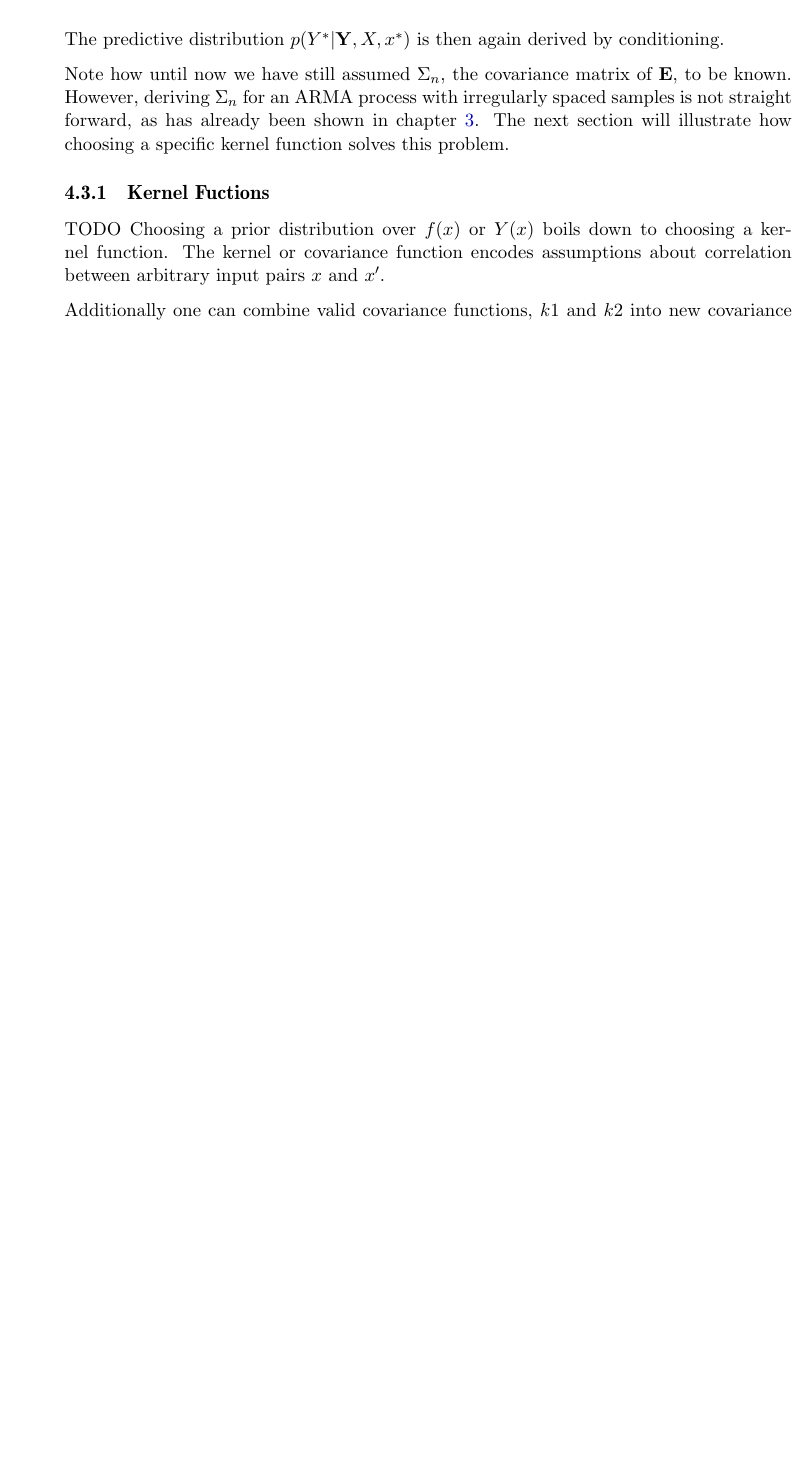
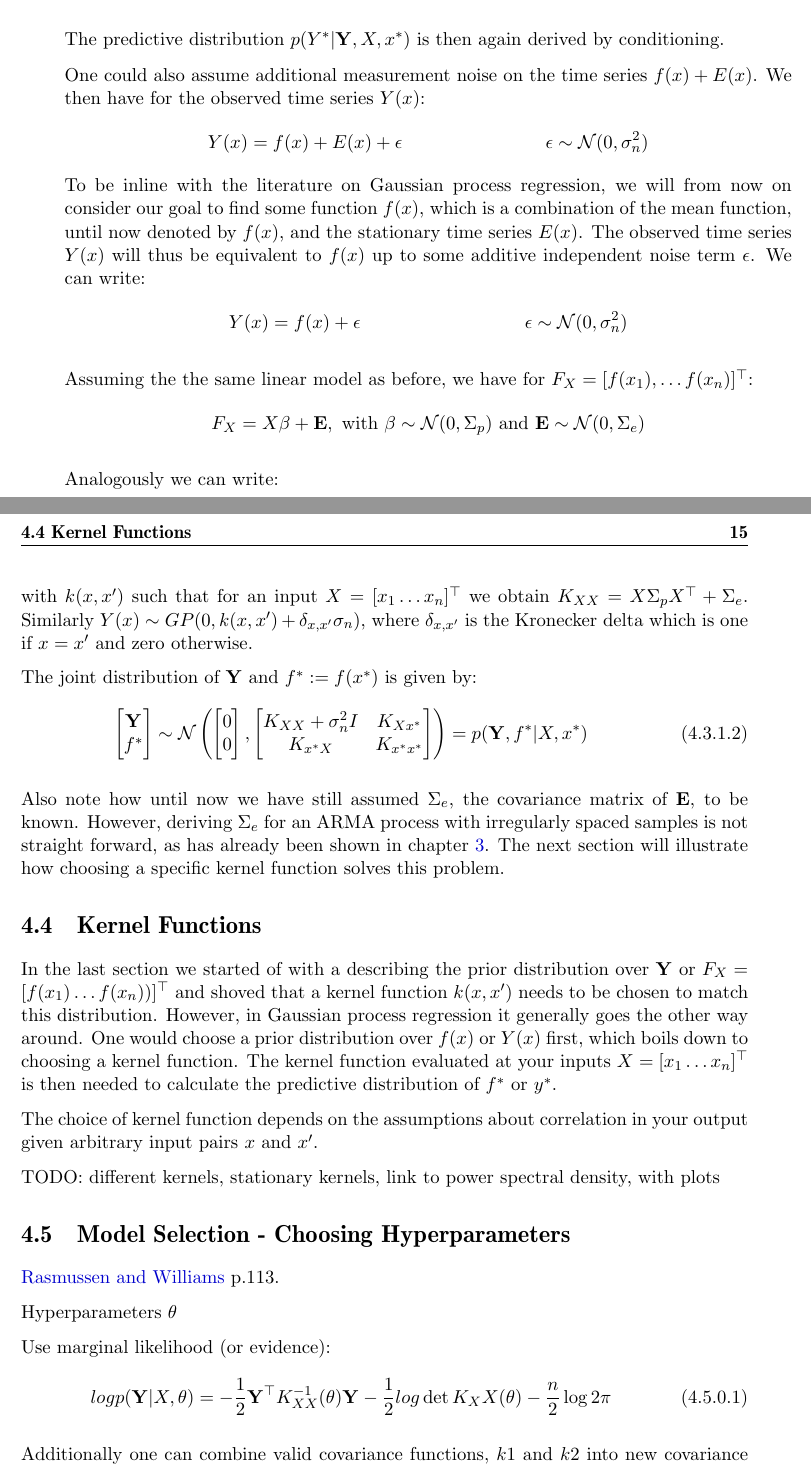
Before and after one commit to swigretty/master_thesis_sfs, a LaTeX thesis (master_thesis_latex/MasterThesisSfS/MasterThesisSfS.tex, which reads master_thesis_latex/MasterThesisSfS/GP.tex): part of page 28 of 45 before the commit and two parts of pages 28 and 29 of 47 after it, the two joined at a grey line, cut so that both start at the same text, the shorter picture padded with empty space. The pictures show the PDF file master_thesis_latex/MasterThesisSfS/MasterThesisSfS.pdf that the author committed with the source.

Commit message:
to markus

```diff
--- a/master_thesis_latex/MasterThesisSfS/GP.tex
+++ b/master_thesis_latex/MasterThesisSfS/GP.tex
@@ -107,19 +109,19 @@ Where $\mathbf{Y} = [Y_{1}, \dots Y_{n}]^{\top}$ is the observed data,
 $X = [x_{1}, \dots x_{n}]^{\top} \in \mathbb{R}^{n \times p}$ is the design matrix.
 We assume again gaussian but potentially correlated errors $\mathbf{E} = [E_{1}, \dots E_{n}]^{\top}$:
 \begin{gather*}
-    \mathbf{E} \sim \N(0, \Sigma_n)
+    \mathbf{E} \sim \N(0, \Sigma_e)
 \end{gather*}
 If $\mathbf{E}$ is an ARMA process, then every element of the time series $E_{i}$
-is itself a sum of innovations. Therefore, $\mathbf{E}$ is gaussian as long as it has
-gaussian innovations.
+is itself a sum of innovations.
+Therefore, $\mathbf{E}$ is gaussian as long as it has gaussian innovations.
 
 The likelihood, i.e. the probability of the observations $\mathbf{Y}$ given $X$ and $\beta$ is then:
 
 \begin{gather*}
     p(\mathbf{Y}|X,\beta) =
-    = \frac{1}{( (2\pi)^{n/2} \sqrt {\det(\Sigma_n))}}
-    \exp(-\frac{1}{2}(y - X\beta)^{\top} \Sigma_n^{-1}(y-X\beta))
-    = \N(X \beta, \Sigma_n)
+    = \frac{1}{( (2\pi)^{n/2} \sqrt {\det(\Sigma_e))}}
+    \exp(-\frac{1}{2}(y - X\beta)^{\top} \Sigma_e^{-1}(y-X\beta))
+    = \N(X \beta, \Sigma_e)
 \end{gather*}
 
 Until now the regression model is exactly the same as in chapter \ref{ch:time-series-decomposition-and-regression}.
@@ -184,7 +186,7 @@ multivariate normal distribution:
     = p(\mathbf{Y}, \beta | X)
 \end{gather}
 
-with $\Sigma_p X^{\top} + \Sigma_n \in \mathbb{R}^{n\times n}$ and $\Sigma_p X^{\top} \in \mathbb{R}^{p\times n}$.
+with $\Sigma_p X^{\top} + \Sigma_e \in \mathbb{R}^{n\times n}$ and $\Sigma_p X^{\top} \in \mathbb{R}^{p\times n}$.
 
 To find now the posterior distribution $p(\beta | \mathbf{Y}, X)$ one can use the rules for deriving conditional
 distributions for multivariate Gaussian's presented in theorem \ref{thrm:Gaussian-Conditioning}.
@@ -228,7 +230,7 @@ Using theorem \ref{thrm:Gaussian-Conditioning} the posterior distribution over $
 The expression for the posterior mean and covariance matrix can be further simplified using Woodbury matrix identity
 and we obtain:
 \begin{align}\label{def:conditional-mean-var}
-    \bar{\Sigma} = (X^{\top}\Sigma_n^{-1}X + \Sigma_p^{-1})^{-1} & & \bar{\mu} = \bar{\Sigma} X^{\top} \Sigma_n^{-1} y
+    \bar{\Sigma} = (X^{\top}\Sigma_e^{-1}X + \Sigma_p^{-1})^{-1} & & \bar{\mu} = \bar{\Sigma} X^{\top} \Sigma_e^{-1} y
 \end{align}
 
 Since $f(x) = x^{\top}\beta$, one can use the posterior mean and covariance matrix from
@@ -281,9 +283,10 @@ conditioning of multivariate Gaussian's.
 The next section will extend the Bayesian approach to non-parametric models and illustrate how Bayesian linear
 regression is just a special case of GP regression.
 
-\section{Gaussian Process Regression}\label{sec:gaussian-process-regression}
+\section{Bayesian Linear Regression as Gaussian Process Regression}\label{sec:gaussian-process-regression}
 The linear model discussed so far, with a cyclic component represented by a cosine and a linear trend component,
-might be an evident first guess. However, it is unlikely that the BP values are exactly following this pattern.
+might be an evident first guess.
+However, it is unlikely that the BP values are exactly following this pattern.
 Instead of reducing the function space to this specific class of linear functions, we may use our domain knowledge
 to tell which functions of the infinite space of all functions are more likely to have generated our data.
 As these functions are not characterized with explicit sets of
@@ -374,7 +380,7 @@ $Y^{\ast} := Y(x^{\ast}) = f(x^{\ast}) + E(x^{\ast})$.
 
 Recall the prior distribution over $\mathbf{Y}$:
 \begin{gather*}
-    \mathbf{Y}|X \sim \N(0,  X \Sigma_p X^{\top} + \Sigma_n) \\
+    \mathbf{Y}|X \sim \N(0,  X \Sigma_p X^{\top} + \Sigma_e) \\
 \end{gather*}
 
 Alternatively, this can be expressed as a distribution over the function $Y(x)$:
@@ -404,12 +410,48 @@ One can then follow again the same procedure as before and combine $Y^{\ast}$ an
 
 The predictive distribution $p(Y^{\ast} | \mathbf{Y}, X, x^{\ast})$ is then again derived by conditioning.
 
-Note how until now we have still assumed $\Sigma_n$, the covariance matrix of $\mathbf{E}$, to be known.
-However, deriving $\Sigma_n$ for an ARMA process with irregularly spaced samples is not straight forward, as has already
-been shown in chapter \ref{ch:time-series-decomposition-and-regression}. The next section will illustrate how choosing a
-specific kernel function solves this problem.
+One could also assume additional measurement noise on the time series $f(x) + E(x)$.
+We then have for the observed time series $Y(x)$:
+\begin{align*}
+    Y(x) = f(x) + E(x) + \epsilon   && \epsilon \sim \N(0, \sigma_n^{2})
+\end{align*}
+To be inline with the literature on Gaussian process regression, we will from now on consider
+our goal to find some function $f(x)$, which is a combination of the mean function, until now denoted by $f(x)$,
+and the stationary time series $E(x)$.
+The observed time series $Y(x)$ will thus be equivalent to $f(x)$ up to some additive independent noise term $\epsilon$.
+We can write:
+\begin{align*}
+    Y(x) = f(x) + \epsilon && \epsilon \sim \N(0, \sigma_n^{2})
+\end{align*}
 
-\subsection{Kernel Fuctions}\label{subsec:kernel}
-TODO
-Choosing a prior distribution over $f(x)$ or $Y(x)$ boils down to choosing a kernel function.
-The kernel or covariance function encodes assumptions about correlation between arbitrary input pairs $x$ and $x'$.
+Assuming the the same linear model as before, we have for $F_X = [f(x_1), \dots f(x_n)]^{\top}$:
+\begin{gather*}
+    F_X = X \beta + \mathbf{E}, \text{ with $\beta \sim \N(0, \Sigma_p)$ and $\mathbf{E} \sim \N(0, \Sigma_e)$}
+\end{gather*}
+%with $\mathbf{E} = [E(x_1) \dots E(x_n)]^{\top} \sim \N(0, \Sigma_e)$ for some input $x_1 \dots x_n$.
+%
+%For some inputs $(x_i: i = 1 \dots n)$ we assume:
+%\begin{gather*}
+%    f(x_i) = x_i^{\top}\beta + E(x_i) \\
+%    \text{with $\beta \sim \N(0, \Sigma_p)$} \\
+%    \text{and  $\mathbf{E} = [E(x_1) \dots E(x_n)]^{\top} \sim \N(0, \Sigma_e$),}
+%\end{gather*}
+
+%For some inputs $(x_i: i = 1 \dots n)$ we assume:
+%\begin{gather*}
+%    f(x_i) = x_i^{\top}\beta + E(x_i) \\
+%    \text{with $\beta \sim \N(0, \Sigma_p)$ and  $\mathbf{E} = [E(x_1) \dots E(x_n)]^{\top} \sim \N(0, \Sigma_e$),}
+%\end{gather*}
+Analogously we can write:
+\begin{gather*}
+    f(x) \sim GP(0, k(x, x')),
+\end{gather*}
+with $k(x,x')$ such that for an input $X = [x_1 \dots x_n]^{\top}$ we obtain $K_{XX} =  X \Sigma_p X^{\top} + \Sigma_e$.
+Similarly $Y(x) \sim GP(0, k(x, x') + \delta_{x,x'}\sigma_n)$,
+where $\delta_{x,x'}$ is the Kronecker delta which is one if $x = x'$ and zero otherwise.
+
+The joint distribution of $\mathbf{Y}$ and $f^{\ast} := f(x^{\ast})$ is given by:
+\begin{gather}
+    \begin{bmatrix}
+        \mathbf{Y} \\
+        f^{\ast}
@@ -415,0 +469,2 @@ The kernel or covariance function encodes assumptions about correlation between
+    = p(\mathbf{Y}, f^{\ast}| X, x^{\ast})
+\end{gather}
@@ -416,3 +478,30 @@ The kernel or covariance function encodes assumptions about correlation between
+\section{Kernel Functions}\label{subsec:kernel}
+
+In the last section we started of with a describing the prior distribution over
+$\mathbf{Y}$ or $F_X = [f(x_1) \dots f(x_n))]^{\top}$ and shoved that a kernel function $k(x, x')$ needs to be
+chosen to match this distribution.
+However, in Gaussian process regression it generally goes the other way around.
+One would choose a prior distribution over $f(x)$ or $Y(x)$ first, which boils down to choosing a kernel function.
+The kernel function evaluated at your inputs $X=[x_1 \dots x_n]^{\top}$ is then needed to calculate the
+predictive distribution of $f^{\ast}$ or $y^{\ast}$.
+
+The choice of kernel function depends on the assumptions about correlation in your output given arbitrary input pairs
+$x$ and $x'$.
+
+TODO: different kernels, stationary kernels, link to power spectral density, with plots
+
+
+\section{Model Selection - Choosing Hyperparameters}
+\citeauthor{rasmussen_gaussian_2006} p.113.
+
+Hyperparameters $\theta$
+
+Use marginal likelihood (or evidence):
+\begin{gather}
+    log p(\mathbf{Y} | X, \theta) = - \frac{1}{2} \mathbf{Y}^{\top} K_{XX}^{-1}(\theta) \mathbf{Y} -
+    \frac{1}{2} log \det{K_XX(\theta)} - \frac{n}{2} \log 2 \pi
+\end{gather}
+
 %This enforces the kernel function to be symmetric and positive definite.
 
 
```
Also changed, not shown: master_thesis_latex/MasterThesisSfS/MasterThesisSfS.pdf, master_thesis_latex/MasterThesisSfS/GP.tex (53 more changed lines).
